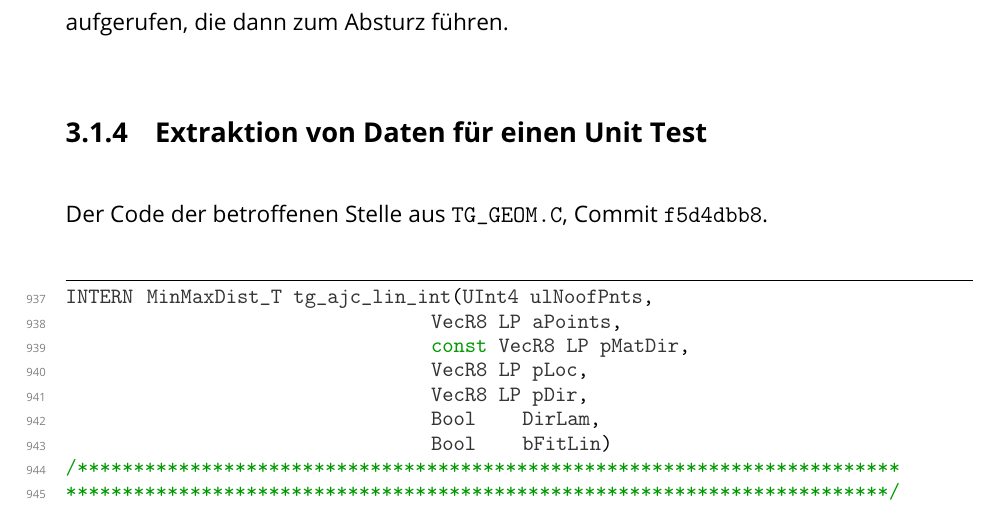
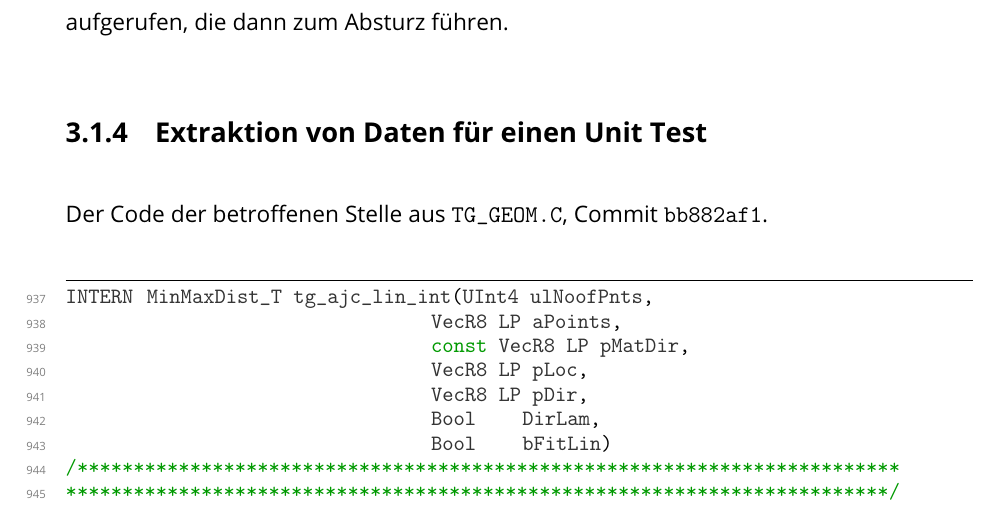
Before and after one commit to Christoph-Mitutoyo/T3000, a LaTeX thesis (Tex/Thesis.tex, which reads Tex/tex/Anhang/WinDbgCrashAnalysis.tex): part of page 23 of 32, cut so that both start at the same text. Compiled offline with pdfLaTeX.

Commit message:
Fix commit ID. Use a later version of the project, which still has the bug.

```diff
--- a/Tex/tex/Anhang/WinDbgCrashAnalysis.tex
+++ b/Tex/tex/Anhang/WinDbgCrashAnalysis.tex
@@ -259,7 +259,7 @@ Ausgehend von einer Nutzerinteraktion (\verb|OnMsgNvUserEvent|) werden mehrere M
 
 \subsection{Extraktion von Daten für einen Unit Test}
 
-Der Code der betroffenen Stelle aus \verb|TG_GEOM.C|, Commit \verb|f5d4dbb8|.
+Der Code der betroffenen Stelle aus \verb|TG_GEOM.C|, Commit \verb|bb882af1|.
 
 \begin{figure}[H]
 \begin{lstlisting}[language=C, numbers=left, firstnumber=937]
```
